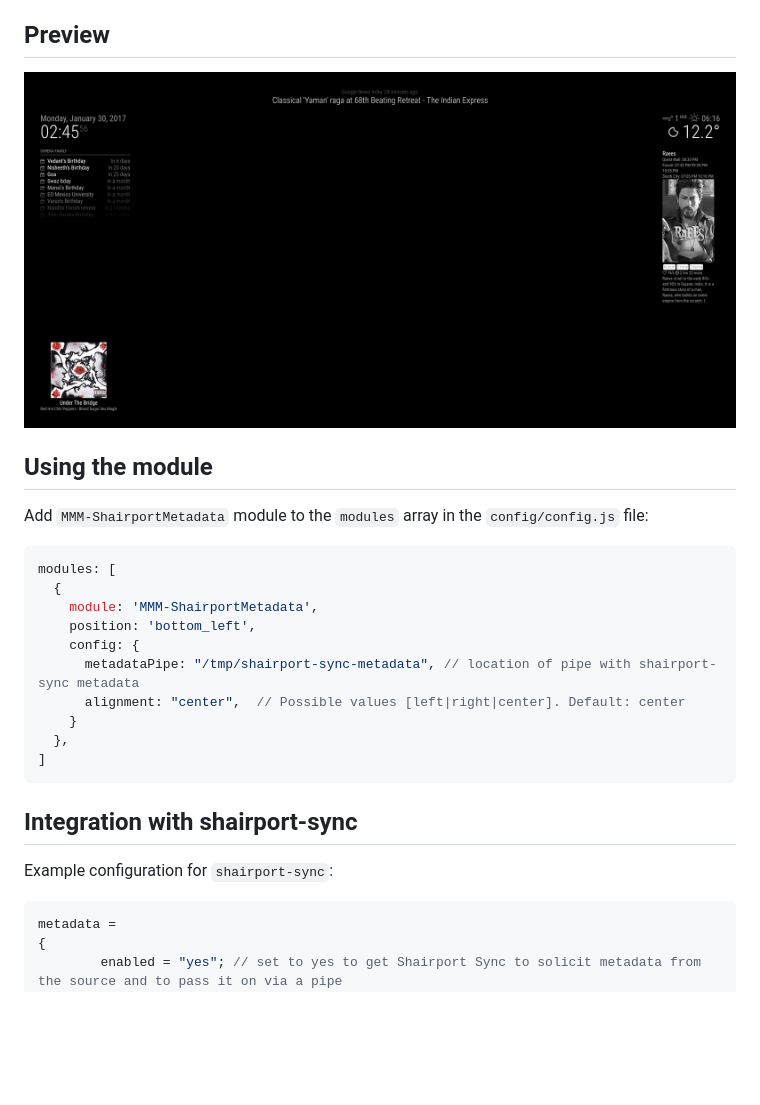
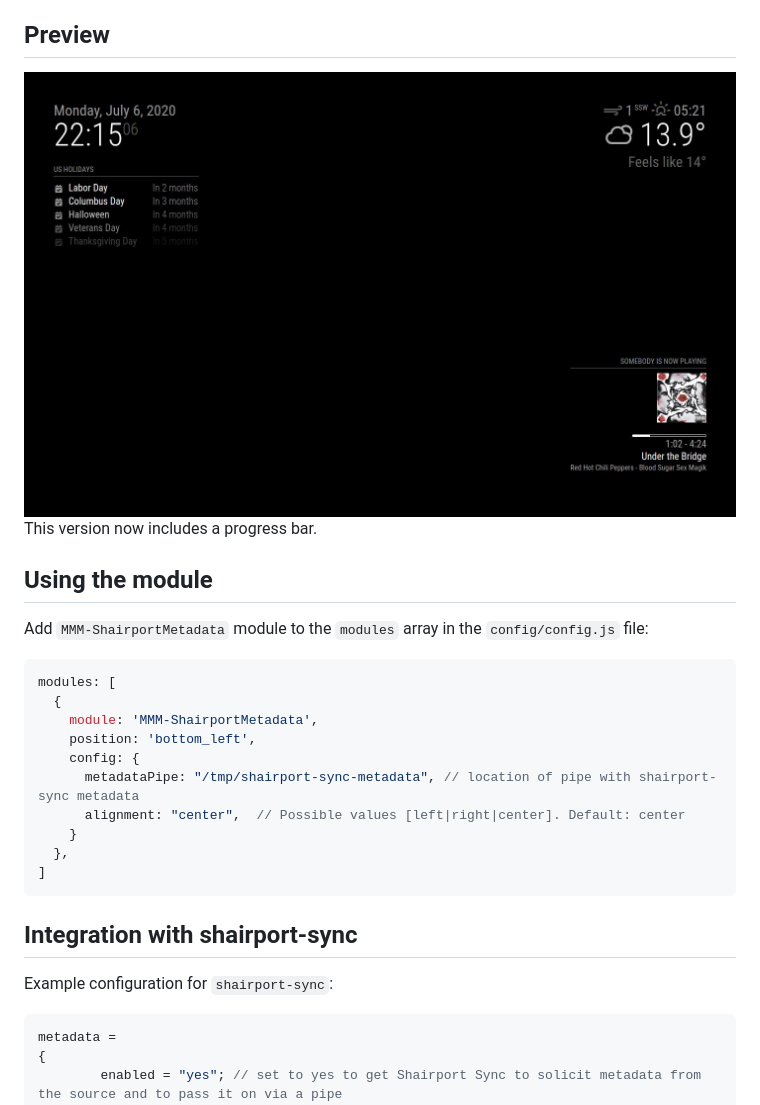
Before and after one commit to surekap/MMM-ShairportMetadata, a Markdown page: README.md, the part around one of its changes. Rendered like a GitHub page; pictures changed too: preview.jpg; blank space fills up the shorter version.

`````diff
--- a/README.md
+++ b/README.md
@@ -3,10 +3,11 @@ A module to integrate AirPlay metadata coming via <a href="https://github.com/mi
 
 ## Preview
 ![preview](preview.jpg)
+This version now includes a progress bar.
 
 ## Using the module
 Add `MMM-ShairportMetadata` module to the `modules` array in the `config/config.js` file:
-````javascript
+``` javascript
 modules: [
   {
     module: 'MMM-ShairportMetadata',
@@ -17,11 +18,11 @@ modules: [
     }
   },
 ]
-````
+```
 
 ## Integration with shairport-sync
 Example configuration for `shairport-sync`:
-````javascript
+``` javascript
 metadata =
 {
 		enabled = "yes"; // set to yes to get Shairport Sync to solicit metadata from the source and to pass it on via a pipe
`````
Also changed, not shown: other parts of README.md (+1 -1 lines), 1 other file.
